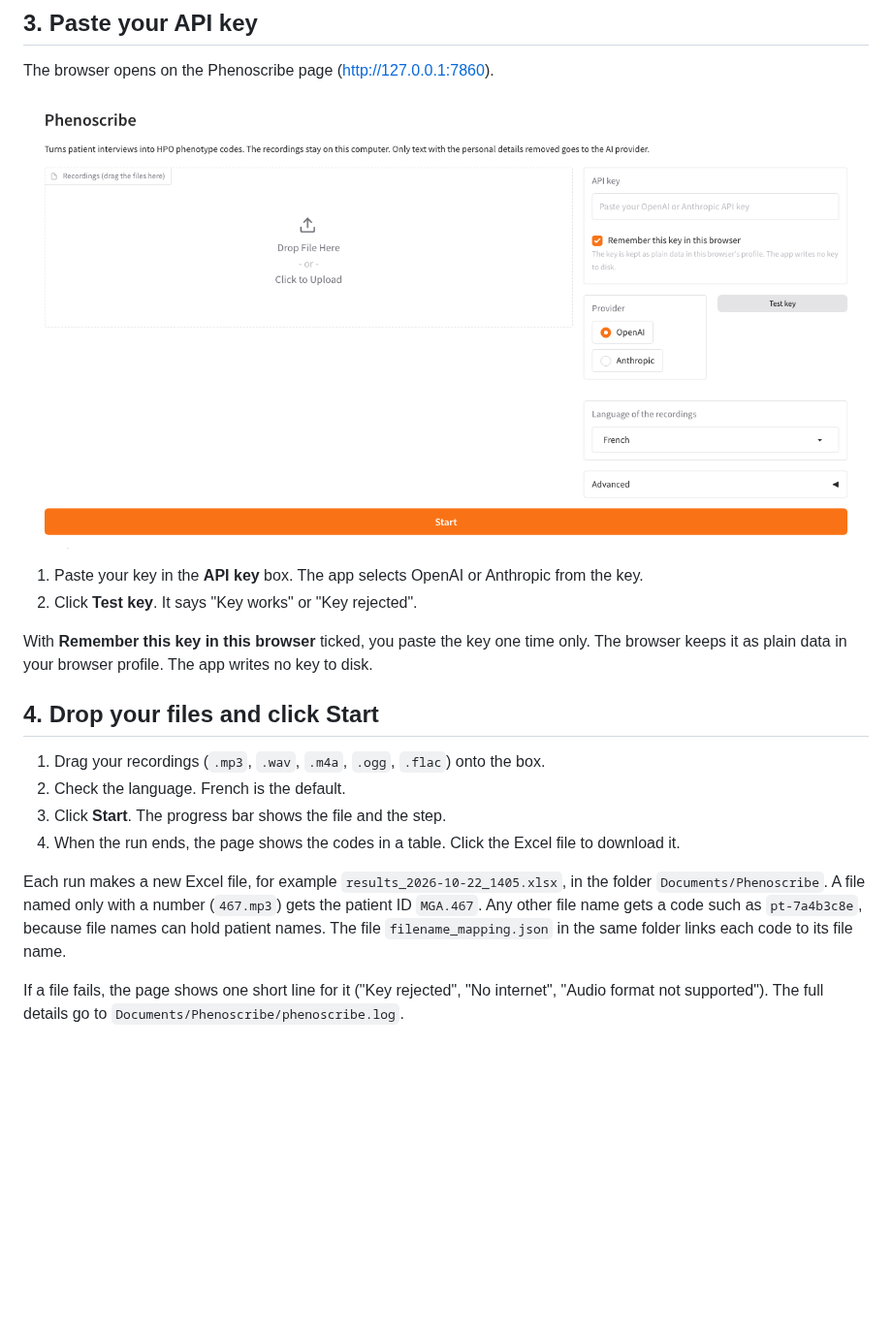
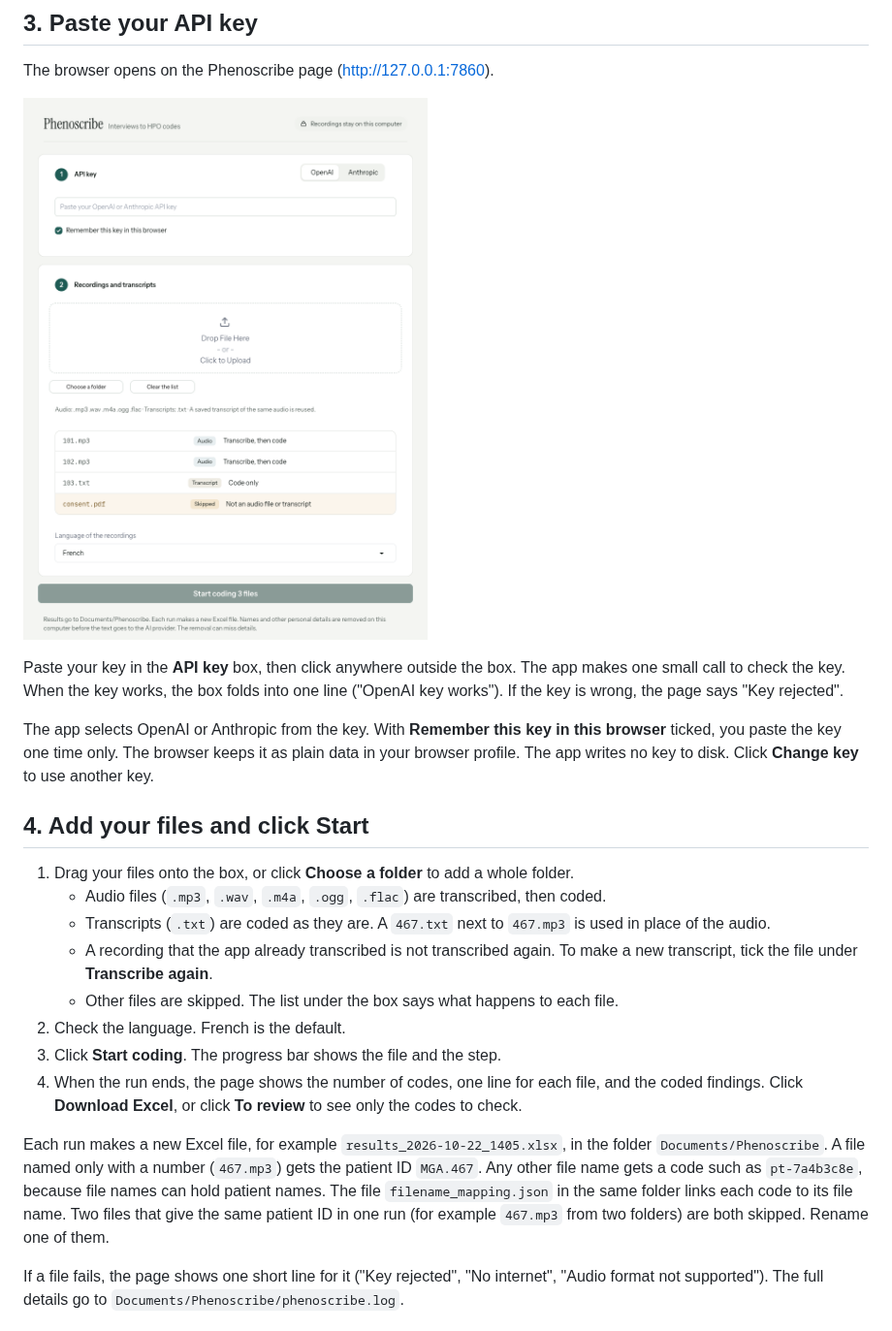
Before and after one commit to tarikjamoulle/phenoscribe, a Markdown page: INSTALL.md, the part around the change. Shown at 97% size. Drawn GitHub-style; pictures changed too: install-images/page.png; blank space fills up the shorter version.

```diff
--- a/INSTALL.md
+++ b/INSTALL.md
@@ -44,24 +44,35 @@ The browser opens on the Phenoscribe page (<http://127.0.0.1:7860>).
 
 ![The Phenoscribe page](install-images/page.png)
 
-1. Paste your key in the **API key** box. The app selects OpenAI or Anthropic from the key.
-2. Click **Test key**. It says "Key works" or "Key rejected".
+Paste your key in the **API key** box, then click anywhere outside the box. The app
+makes one small call to check the key. When the key works, the box folds into one line
+("OpenAI key works"). If the key is wrong, the page says "Key rejected".
 
-With **Remember this key in this browser** ticked, you paste the key one time only.
-The browser keeps it as plain data in your browser profile. The app writes no key to disk.
+The app selects OpenAI or Anthropic from the key. With **Remember this key in this
+browser** ticked, you paste the key one time only. The browser keeps it as plain data in
+your browser profile. The app writes no key to disk. Click **Change key** to use another key.
 
-## 4. Drop your files and click Start
+## 4. Add your files and click Start
 
-1. Drag your recordings (`.mp3`, `.wav`, `.m4a`, `.ogg`, `.flac`) onto the box.
+1. Drag your files onto the box, or click **Choose a folder** to add a whole folder.
+   - Audio files (`.mp3`, `.wav`, `.m4a`, `.ogg`, `.flac`) are transcribed, then coded.
+   - Transcripts (`.txt`) are coded as they are. A `467.txt` next to `467.mp3` is used in
+     place of the audio.
+   - A recording that the app already transcribed is not transcribed again. To make a new
+     transcript, tick the file under **Transcribe again**.
+   - Other files are skipped. The list under the box says what happens to each file.
 2. Check the language. French is the default.
-3. Click **Start**. The progress bar shows the file and the step.
-4. When the run ends, the page shows the codes in a table. Click the Excel file to download it.
+3. Click **Start coding**. The progress bar shows the file and the step.
+4. When the run ends, the page shows the number of codes, one line for each file, and the
+   coded findings. Click **Download Excel**, or click **To review** to see only the codes
+   to check.
 
 Each run makes a new Excel file, for example `results_2026-10-22_1405.xlsx`, in the
 folder `Documents/Phenoscribe`. A file named only with a number (`467.mp3`) gets the patient
 ID `MGA.467`. Any other file name gets a code such as `pt-7a4b3c8e`, because file names can
 hold patient names. The file `filename_mapping.json` in the same folder links each code to
-its file name.
+its file name. Two files that give the same patient ID in one run (for example `467.mp3`
+from two folders) are both skipped. Rename one of them.
 
 If a file fails, the page shows one short line for it ("Key rejected", "No internet",
 "Audio format not supported"). The full details go to `Documents/Phenoscribe/phenoscribe.log`.
```
Also changed, not shown: README.md (+4 -1 lines), 4 other files.
